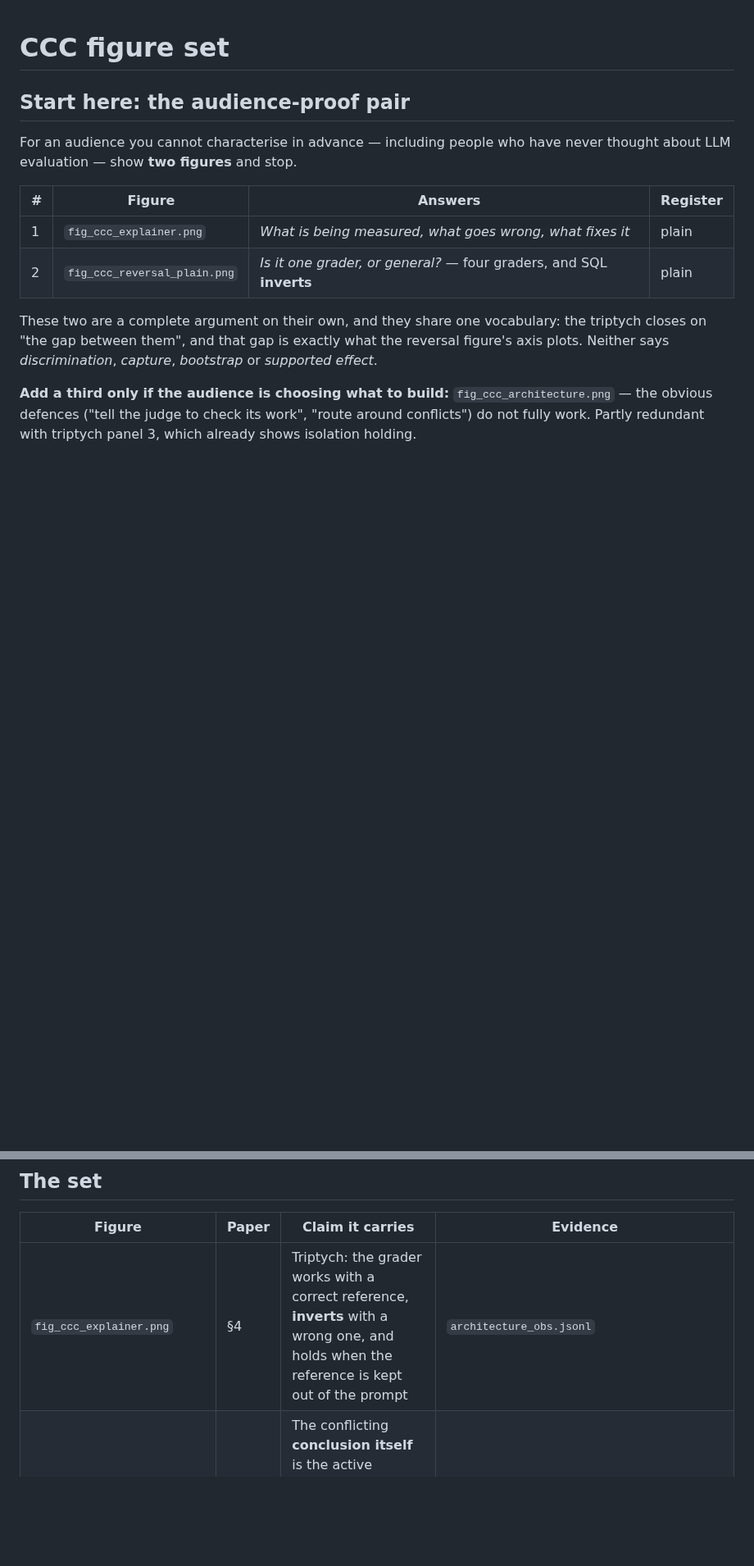
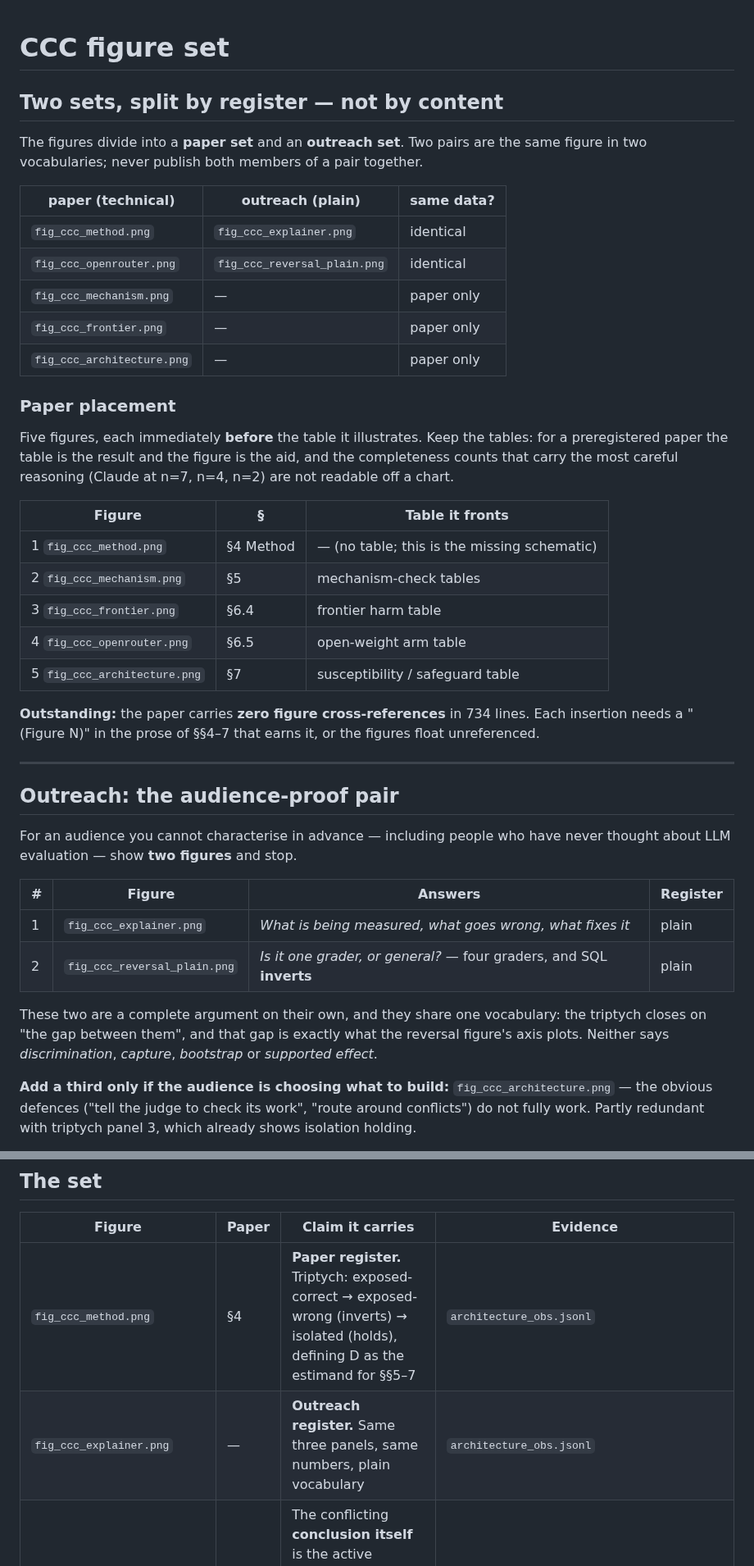
Before and after one commit to petesherratt-collab/The-Generated-Trace-Leak-Harness, a Markdown page: experiments/FIGURES.md, 2 parts joined by grey strips. Shown at 82% size. Rendered like a GitHub page; blank space fills up the shorter version.

```diff
--- a/experiments/FIGURES.md
+++ b/experiments/FIGURES.md
@@ -1,6 +1,40 @@
 # CCC figure set
 
-## Start here: the audience-proof pair
+## Two sets, split by register — not by content
+
+The figures divide into a **paper set** and an **outreach set**. Two pairs are the
+same figure in two vocabularies; never publish both members of a pair together.
+
+| paper (technical) | outreach (plain) | same data? |
+|---|---|---|
+| `fig_ccc_method.png` | `fig_ccc_explainer.png` | identical |
+| `fig_ccc_openrouter.png` | `fig_ccc_reversal_plain.png` | identical |
+| `fig_ccc_mechanism.png` | — | paper only |
+| `fig_ccc_frontier.png` | — | paper only |
+| `fig_ccc_architecture.png` | — | paper only |
+
+### Paper placement
+
+Five figures, each immediately **before** the table it illustrates. Keep the
+tables: for a preregistered paper the table is the result and the figure is the
+aid, and the completeness counts that carry the most careful reasoning
+(Claude at n=7, n=4, n=2) are not readable off a chart.
+
+| Figure | § | Table it fronts |
+|---|---|---|
+| 1 `fig_ccc_method.png` | §4 Method | — (no table; this is the missing schematic) |
+| 2 `fig_ccc_mechanism.png` | §5 | mechanism-check tables |
+| 3 `fig_ccc_frontier.png` | §6.4 | frontier harm table |
+| 4 `fig_ccc_openrouter.png` | §6.5 | open-weight arm table |
+| 5 `fig_ccc_architecture.png` | §7 | susceptibility / safeguard table |
+
+**Outstanding:** the paper carries **zero figure cross-references** in 734 lines.
+Each insertion needs a "(Figure N)" in the prose of §§4–7 that earns it, or the
+figures float unreferenced.
+
+---
+
+## Outreach: the audience-proof pair
 
 For an audience you cannot characterise in advance — including people who have
 never thought about LLM evaluation — show **two figures** and stop.
@@ -49,7 +83,8 @@ so the figures cannot silently drift away from the findings.
 
 | Figure | Paper | Claim it carries | Evidence |
 |---|---|---|---|
-| `fig_ccc_explainer.png` | §4 | Triptych: the grader works with a correct reference, **inverts** with a wrong one, and holds when the reference is kept out of the prompt | `architecture_obs.jsonl` |
+| `fig_ccc_method.png` | §4 | **Paper register.** Triptych: exposed-correct → exposed-wrong (inverts) → isolated (holds), defining D as the estimand for §§5–7 | `architecture_obs.jsonl` |
+| `fig_ccc_explainer.png` | — | **Outreach register.** Same three panels, same numbers, plain vocabulary | `architecture_obs.jsonl` |
 | `fig_ccc_mechanism.png` | §5 | The conflicting **conclusion itself** is the active ingredient — a rationale and a solver label add nothing measurable on top | `provinj_obs_confirmatory.jsonl` |
 | `fig_ccc_frontier.png` | §6.4 | Capture survives at the frontier tier; **SQL** is the common failure across every measurable judge | `ccc_frontier_v3_{arith,code,sql}_obs.jsonl` |
 | `fig_ccc_reversal_plain.png` | §6.5 | Plain-language twin of the row below — same data, same estimator, newcomer wording | `ccc_openrouter_*/…_obs.jsonl` |
```
Also changed, not shown: other parts of experiments/FIGURES.md (+2 -1 lines), experiments/fig_ccc_method.png (added), 2 other files.
